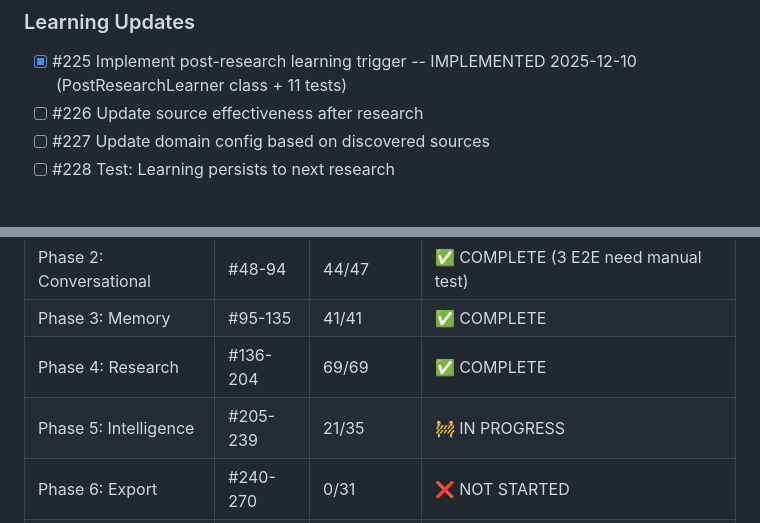
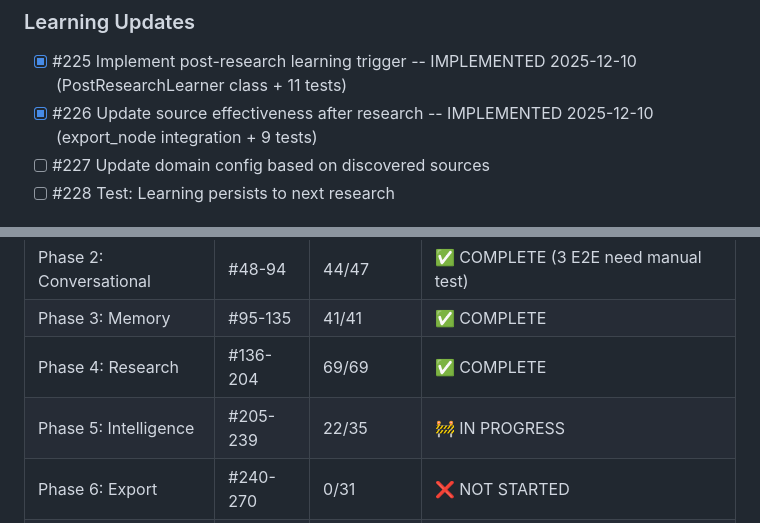
Before and after one commit to memouritsen-ui/solid-robot, a Markdown page: TODO.md, 2 parts joined by grey strips. GitHub-like rendering.

Commit message:
docs: update TODO.md - #226 complete
- Mark #226 source effectiveness update as complete
- Update test count: 409 passing
- Update Phase 5 progress: 22/35

🤖 Generated with [Claude Code](https://claude.com/claude-code)

Co-Authored-By: Claude Opus 4.5 <noreply@anthropic.com>

```diff
--- a/TODO.md
+++ b/TODO.md
@@ -377,7 +377,7 @@ cd backend && uv run python -m mypy src/ --ignore-missing-imports
 
 ### Learning Updates
 - [x] #225 Implement post-research learning trigger -- IMPLEMENTED 2025-12-10 (PostResearchLearner class + 11 tests)
-- [ ] #226 Update source effectiveness after research
+- [x] #226 Update source effectiveness after research -- IMPLEMENTED 2025-12-10 (export_node integration + 9 tests)
 - [ ] #227 Update domain config based on discovered sources
 - [ ] #228 Test: Learning persists to next research
 
@@ -513,7 +513,7 @@ cd backend && uv run python -m mypy src/ --ignore-missing-imports
 | Phase 2: Conversational | #48-94 | 44/47 | ✅ COMPLETE (3 E2E need manual test) |
 | Phase 3: Memory | #95-135 | 41/41 | ✅ COMPLETE |
 | Phase 4: Research | #136-204 | 69/69 | ✅ COMPLETE |
-| Phase 5: Intelligence | #205-239 | 21/35 | 🚧 IN PROGRESS |
+| Phase 5: Intelligence | #205-239 | 22/35 | 🚧 IN PROGRESS |
 | Phase 6: Export | #240-270 | 0/31 | ❌ NOT STARTED |
 | Phase 7: Polish | #271-307 | 0/37 | ❌ NOT STARTED |
 
```
Also changed, not shown: other parts of TODO.md (+1 -1 lines).
